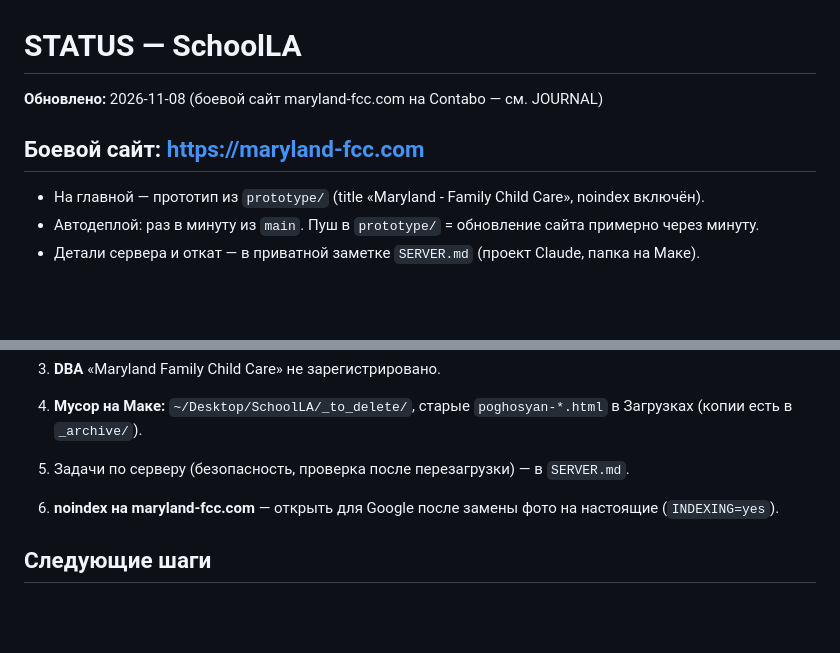
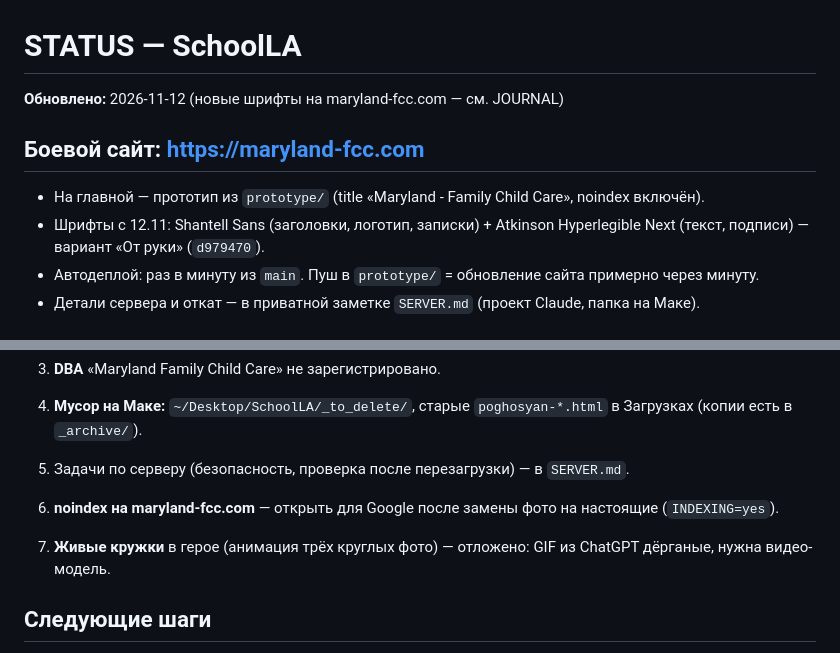
Before and after one commit to tosmedia/schoolLA, a Markdown page: docs/STATUS.md, 2 parts joined by grey strips. GitHub-like rendering; blank space fills up the shorter version.

```diff
--- a/docs/STATUS.md
+++ b/docs/STATUS.md
@@ -1,9 +1,10 @@
 # STATUS — SchoolLA
 
-**Обновлено:** 2026-11-08 (боевой сайт maryland-fcc.com на Contabo — см. JOURNAL)
+**Обновлено:** 2026-11-12 (новые шрифты на maryland-fcc.com — см. JOURNAL)
 
 ## Боевой сайт: https://maryland-fcc.com
 - На главной — прототип из `prototype/` (title «Maryland - Family Child Care», noindex включён).
+- Шрифты с 12.11: Shantell Sans (заголовки, логотип, записки) + Atkinson Hyperlegible Next (текст, подписи) — вариант «От руки» (`d979470`).
 - Автодеплой: раз в минуту из `main`. Пуш в `prototype/` = обновление сайта примерно через минуту.
 - Детали сервера и откат — в приватной заметке `SERVER.md` (проект Claude, папка на Маке).
 
@@ -34,6 +35,8 @@
 5. Задачи по серверу (безопасность, проверка после перезагрузки) — в `SERVER.md`.
 6. **noindex на maryland-fcc.com** — открыть для Google после замены фото на настоящие (`INDEXING=yes`).
 
+8. **Живые кружки** в герое (анимация трёх круглых фото) — отложено: GIF из ChatGPT дёрганые, нужна видео-модель.
+
 ## Следующие шаги
 1. Перенести 3 фото в репо.
 2. Решить судьбу `contactModal`.
```
Also changed, not shown: docs/JOURNAL.md (+15 -0 lines), docs/PROJECT_CONTEXT.md (+2 -0 lines).
